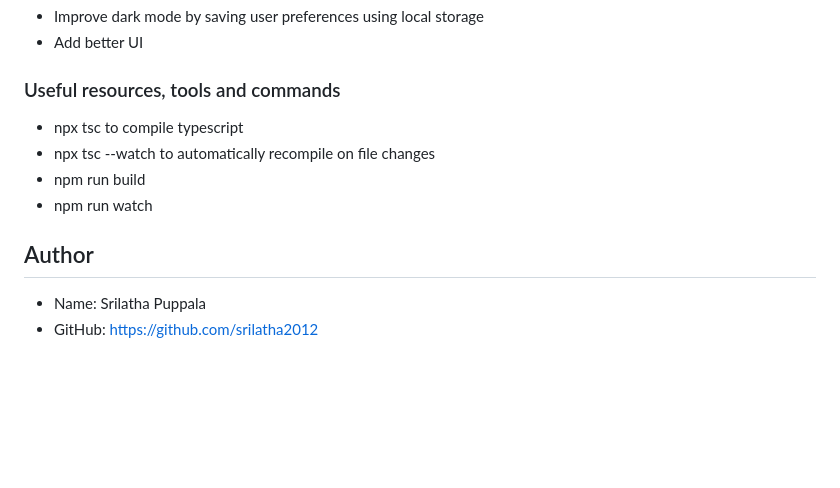
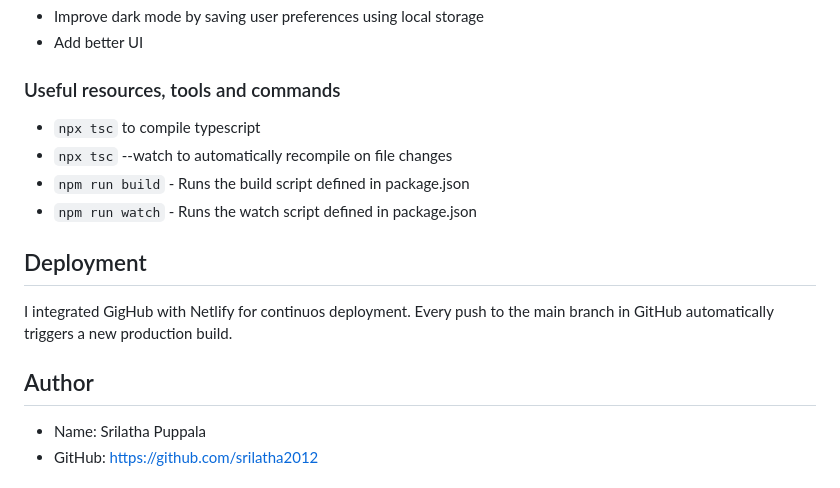
Before and after one commit to srilatha2012/rest-countries-api-with-color-theme-switcher, a Markdown page: README.md, the part around the change. Rendered like a GitHub page; blank space fills up the shorter version.

Commit message:
Added Deployment section in README.md

```diff
--- a/README.md
+++ b/README.md
@@ -91,14 +91,15 @@ Mobile
 - Add better UI
 
 ### Useful resources, tools and commands
+ - `npx tsc`  to compile typescript
+ - `npx tsc` --watch to automatically recompile on file changes
+ - `npm run build`  - Runs the build script defined in package.json
+ - `npm run watch`  - Runs the watch script defined in package.json
 
- - npx tsc  to compile typescript
- - npx tsc --watch to automatically recompile on file changes
- - npm run build
- - npm run watch
+## Deployment
+I integrated GigHub with Netlify for continuos deployment. Every push to the main branch in GitHub automatically triggers a new production build.
 
 ## Author
-
 - Name: Srilatha Puppala
 - GitHub: https://github.com/srilatha2012
 
```
